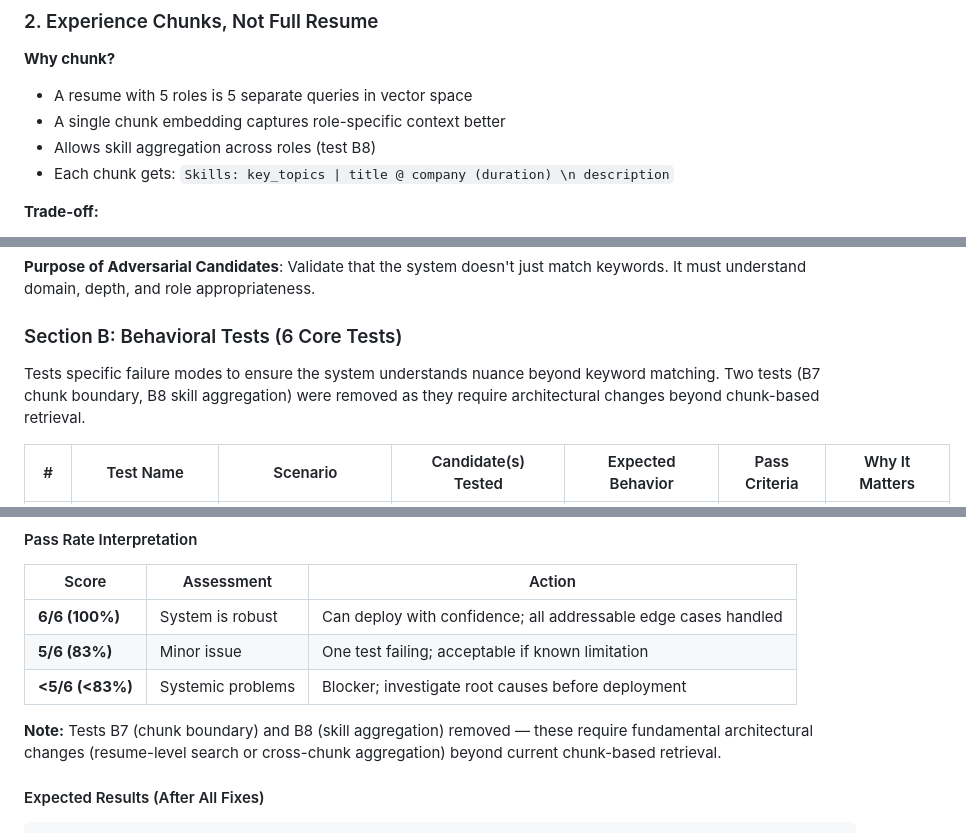
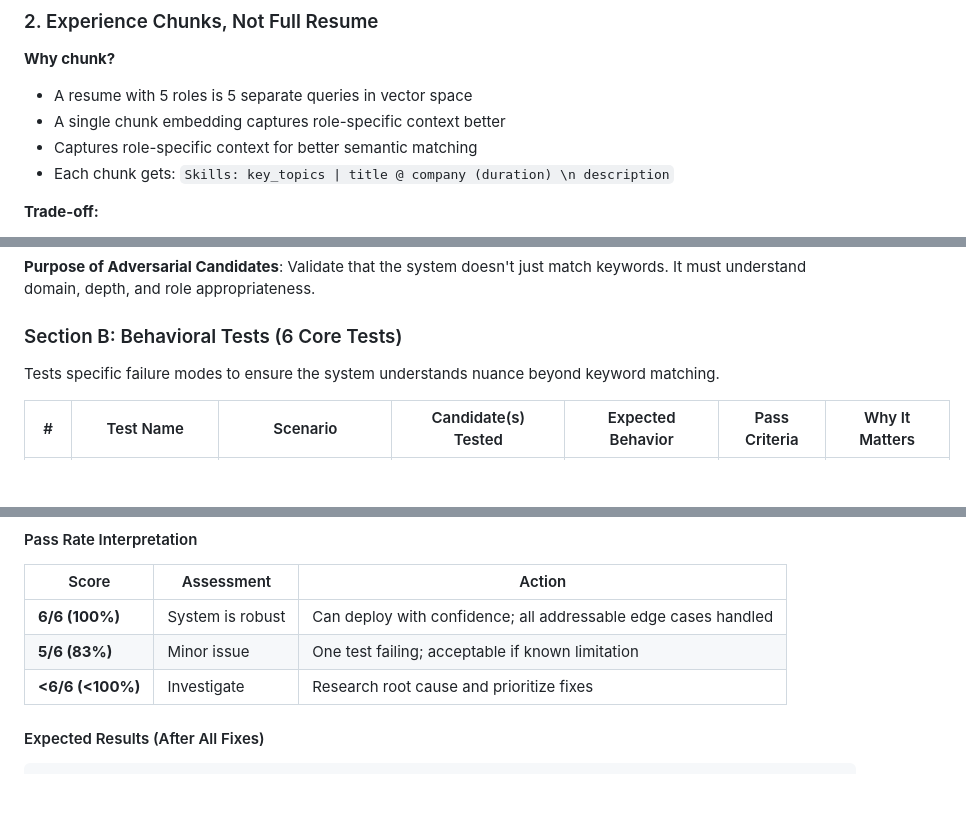
Before and after one commit to nayakmallikaai/resume-jd-matcher, a Markdown page: README.md, 3 parts joined by grey strips. Drawn GitHub-style; blank space fills up the shorter version.

```diff
--- a/README.md
+++ b/README.md
@@ -107,7 +119,7 @@ Traditional recruiting tools rank candidates by keyword overlap. This system sol
 **Why chunk?**
 - A resume with 5 roles is 5 separate queries in vector space
 - A single chunk embedding captures role-specific context better
-- Allows skill aggregation across roles (test B8)
+- Captures role-specific context for better semantic matching
 - Each chunk gets: `Skills: key_topics | title @ company (duration) \n description`
 
 **Trade-off:**
@@ -211,7 +223,7 @@ Measures vector search and ranking quality across job types with deliberate adve
 
 ### Section B: Behavioral Tests (6 Core Tests)
 
-Tests specific failure modes to ensure the system understands nuance beyond keyword matching. Two tests (B7 chunk boundary, B8 skill aggregation) were removed as they require architectural changes beyond chunk-based retrieval.
+Tests specific failure modes to ensure the system understands nuance beyond keyword matching.
 
 | # | Test Name | Scenario | Candidate(s) Tested | Expected Behavior | Pass Criteria | Why It Matters |
 |---|-----------|----------|---------------------|-------------------|---------------|---|
@@ -235,9 +247,7 @@ Tests specific failure modes to ensure the system understands nuance beyond keyw
 |-------|-----------|--------|
 | **6/6 (100%)** | System is robust | Can deploy with confidence; all addressable edge cases handled |
 | **5/6 (83%)** | Minor issue | One test failing; acceptable if known limitation |
-| **<5/6 (<83%)** | Systemic problems | Blocker; investigate root causes before deployment |
-
-**Note:** Tests B7 (chunk boundary) and B8 (skill aggregation) removed — these require fundamental architectural changes (resume-level search or cross-chunk aggregation) beyond current chunk-based retrieval.
+| **<6/6 (<100%)** | Investigate | Research root cause and prioritize fixes |
 
 #### Expected Results (After All Fixes)
 
```
Also changed, not shown: other parts of README.md (+17 -14 lines).
